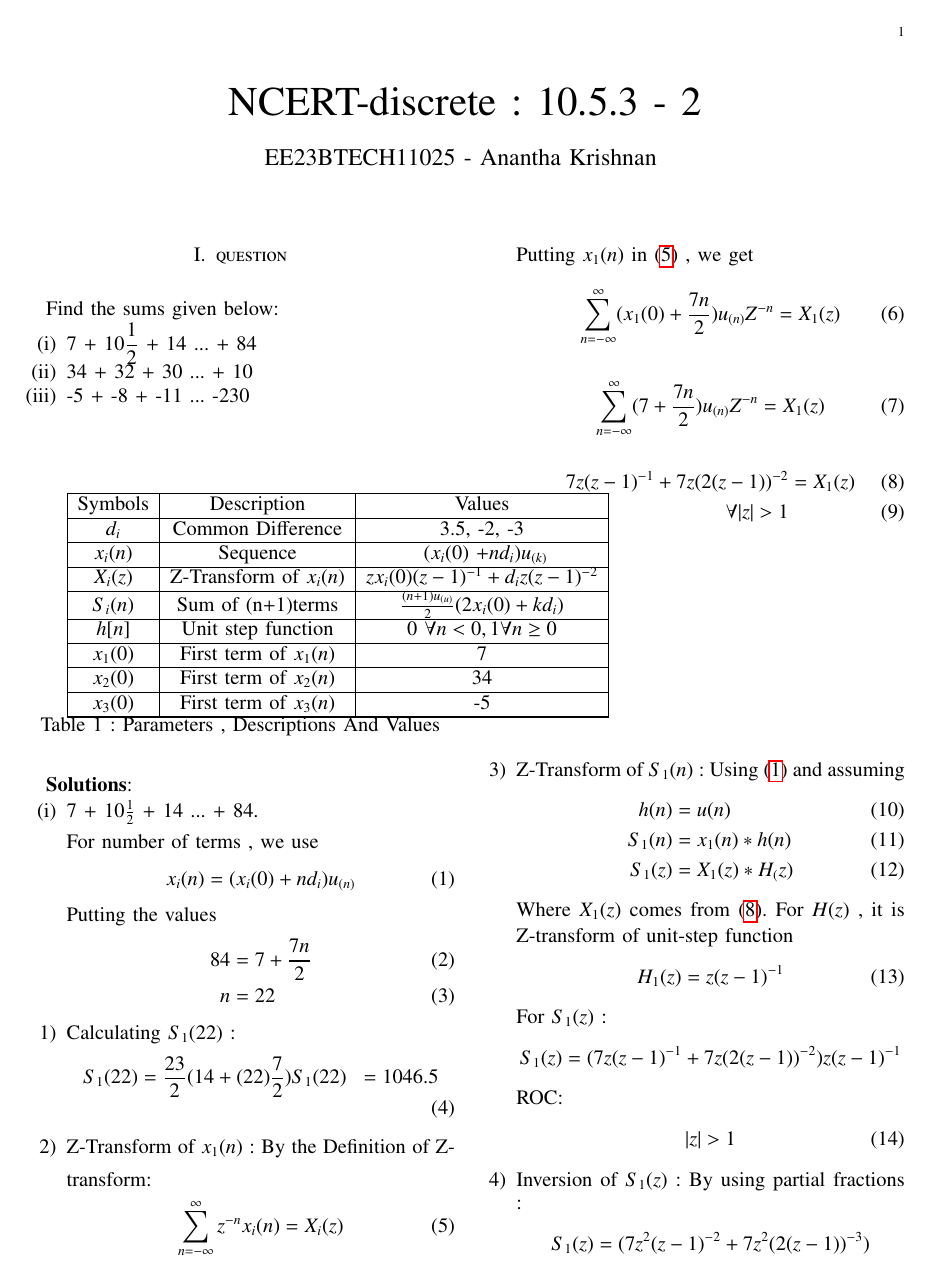
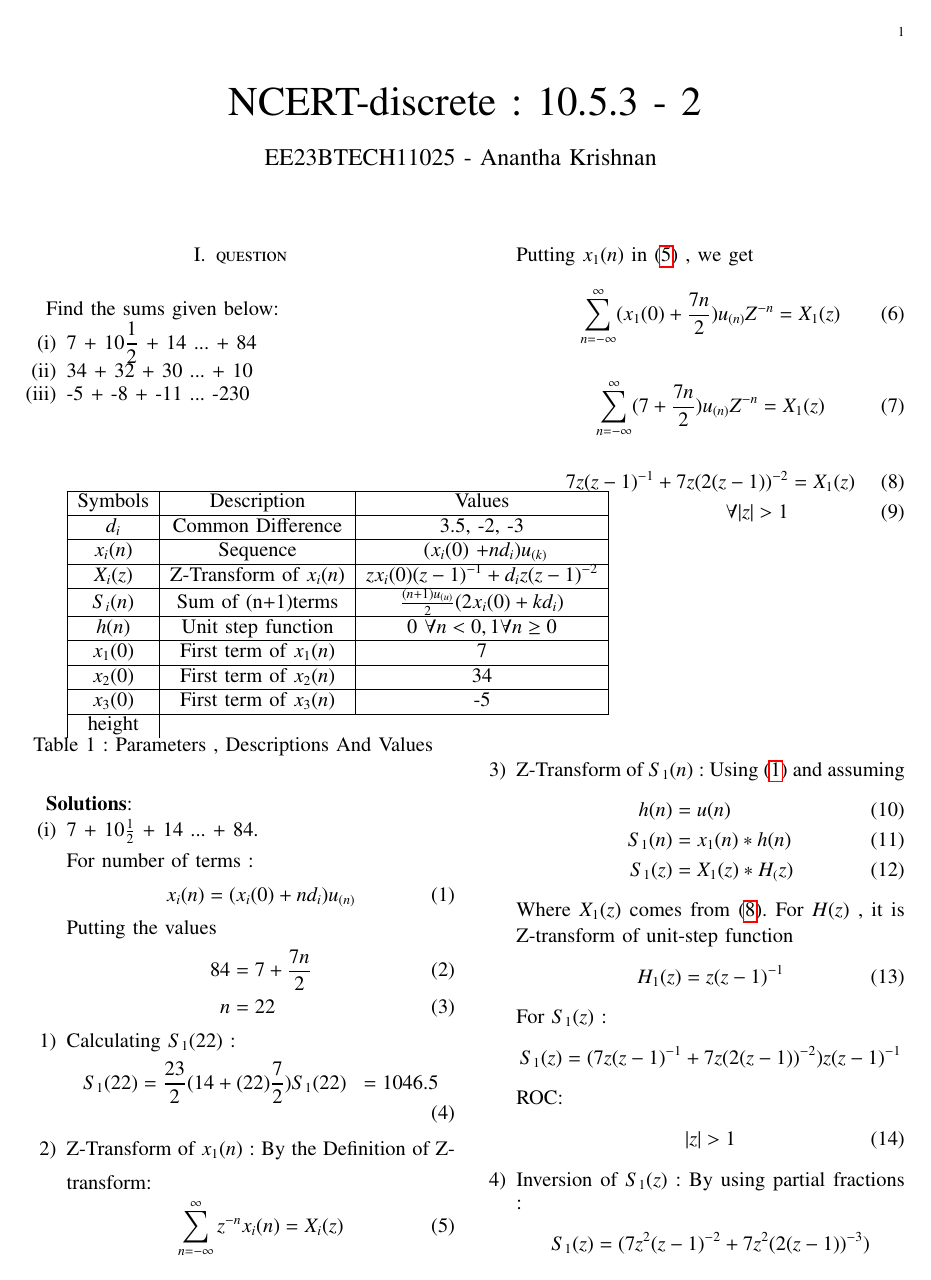
Before and after one commit to Gandubs/Signals-and-Systems, a LaTeX paper (10.5.3-2/a1.tex): page 1 of 3. The pictures show the PDF file 10.5.3-2/a1.pdf that the author committed with the source.

Commit message:
10.5.3-2

```diff
--- a/10.5.3-2/a1.tex
+++ b/10.5.3-2/a1.tex
@@ -84,7 +84,7 @@ $d_i$ & Common Difference & 3.5, -2, -3\\
      $S_i(n)$ & Sum of (n+1)terms  & $\frac{(n+1)u_{(u)}}{2}(2x_i(0) + kd_i)$\\
       \hline
 
-    $h[n]$ & Unit step function & 0 \forall n<0 , 1 \forall n \geq 0\\
+    $h(n)$ & Unit step function & 0 \forall n<0 , 1 \forall n \geq 0\\
     \hline
 
      $x_1(0)$ &  First term of $x_1(n)$  &  7\\
@@ -94,16 +94,14 @@ $d_i$ & Common Difference & 3.5, -2, -3\\
    \hline
 
      $x_3(0)$ &  First term of $x_3(n)$  &  -5\\
-   \hline
+   \hline\label{table:kysymys}
 
       \hline
 \end{tabular}
 \end{enumerate}
-
-
-
 \centering
 \captionsetup{Table 1 : Parameters , Descriptions And Values }
+\label{table:tab1}
 \end{center}
 
 \vspace{0.5cm}
@@ -113,7 +111,7 @@ $d_i$ & Common Difference & 3.5, -2, -3\\
 7 + $10\frac{1}{2}$ + 14 ... + 84.
 
 \vspace{0.15cm}
-For number of terms , we use
+For number of terms :
 \begin{align}
 x_i(n) = (x_i(0) + nd_i)u_{(n)}\label{eq:2}
 \end{align}
@@ -339,8 +337,8 @@ Z-Transform of $S_3(n)$ :
 Using $\eqref{eq:2}$ and assuming
 \begin{align}
          h(n) &= u(n) \\
-    S_3(n) &= x_3(n) * h(n)
-    S_3(z) &= X_3(z) * H_(z)
+    S_3(n) &= x_3(n) * h(n) \\
+    S_3(z) &= X_3(z) * H(z)
     \end{align}
     Where $X_3(z)$ comes from $\eqref{eq:8}$ and $H_(z)$ from $\eqref{eq:9}$.
     \vspace{0.05cm}
```
Also changed, not shown: 10.5.3-2/a1.pdf, 10.5.3-2/a1.tex (6 more changed lines), 2 other files.
